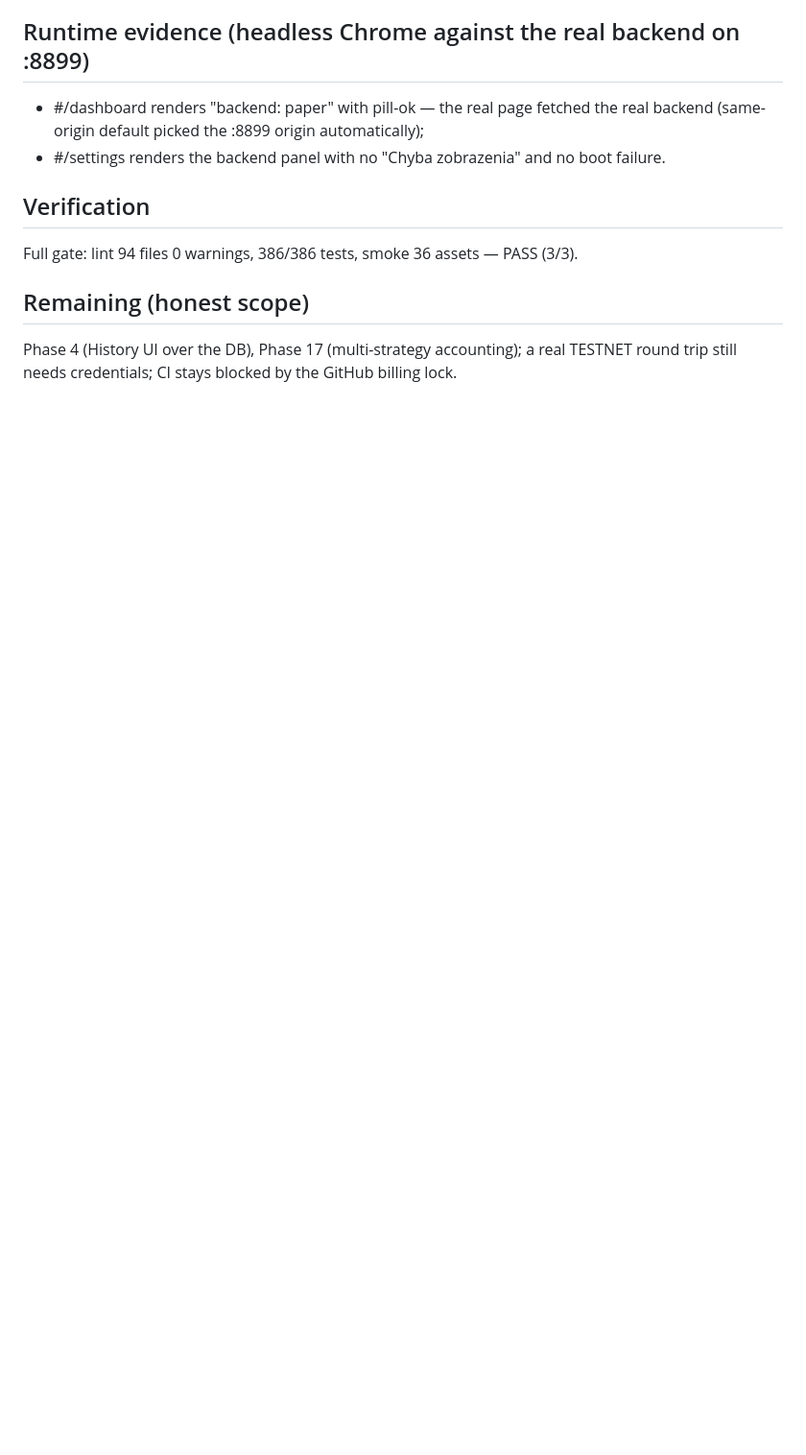
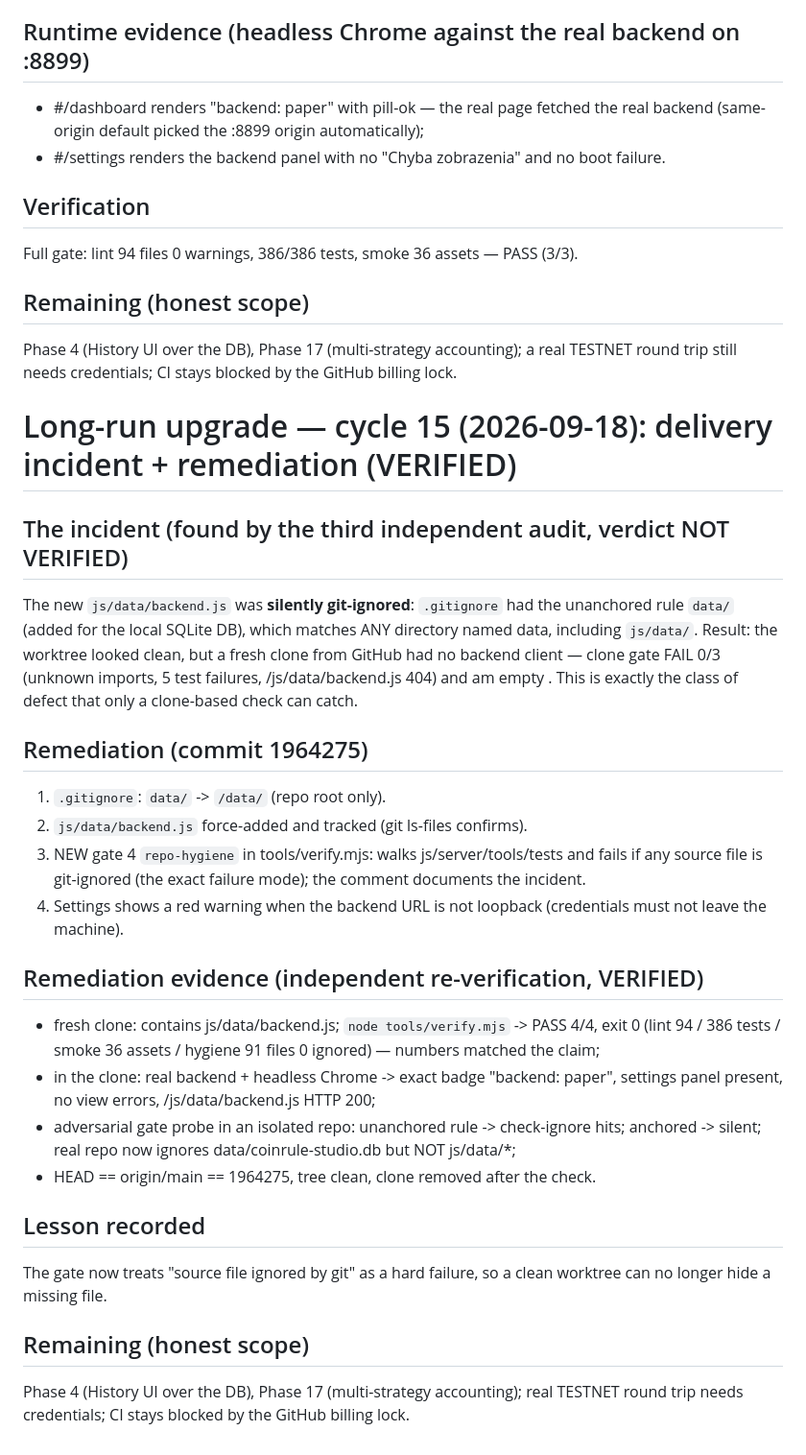
Before and after one commit to jozinko6/coinrule-studio, a Markdown page: .longrun/state.md, the part around the change. Shown at 96% size. GitHub-like rendering; blank space fills up the shorter version.

Commit message:
Docs: record delivery incident (ignored js/data file) and verified remediation

```diff
--- a/.longrun/state.md
+++ b/.longrun/state.md
@@ -607,3 +607,38 @@ Full gate: lint 94 files 0 warnings, 386/386 tests, smoke 36 assets — PASS (3/
 ## Remaining (honest scope)
 Phase 4 (History UI over the DB), Phase 17 (multi-strategy accounting); a real TESTNET round trip
 still needs credentials; CI stays blocked by the GitHub billing lock.
+
+
+# Long-run upgrade — cycle 15 (2026-09-18): delivery incident + remediation (VERIFIED)
+
+## The incident (found by the third independent audit, verdict NOT VERIFIED)
+The new `js/data/backend.js` was **silently git-ignored**: `.gitignore` had the unanchored rule
+`data/` (added for the local SQLite DB), which matches ANY directory named data, including `js/data/`.
+Result: the worktree looked clean, but a fresh clone from GitHub had no backend client — clone gate
+FAIL 0/3 (unknown imports, 5 test failures, /js/data/backend.js 404) and am empty <main id="view">.
+This is exactly the class of defect that only a clone-based check can catch.
+
+## Remediation (commit 1964275)
+1. `.gitignore`: `data/` -> `/data/` (repo root only).
+2. `js/data/backend.js` force-added and tracked (git ls-files confirms).
+3. NEW gate 4 `repo-hygiene` in tools/verify.mjs: walks js/server/tools/tests and fails if any source
+   file is git-ignored (the exact failure mode); the comment documents the incident.
+4. Settings shows a red warning when the backend URL is not loopback (credentials must not leave the
+   machine).
+
+## Remediation evidence (independent re-verification, VERIFIED)
+- fresh clone: contains js/data/backend.js; `node tools/verify.mjs` -> PASS 4/4, exit 0
+  (lint 94 / 386 tests / smoke 36 assets / hygiene 91 files 0 ignored) — numbers matched the claim;
+- in the clone: real backend + headless Chrome -> exact badge "backend: paper", settings panel
+  present, no view errors, /js/data/backend.js HTTP 200;
+- adversarial gate probe in an isolated repo: unanchored rule -> check-ignore hits; anchored -> silent;
+  real repo now ignores data/coinrule-studio.db but NOT js/data/*;
+- HEAD == origin/main == 1964275, tree clean, clone removed after the check.
+
+## Lesson recorded
+The gate now treats "source file ignored by git" as a hard failure, so a clean worktree can no longer
+hide a missing file.
+
+## Remaining (honest scope)
+Phase 4 (History UI over the DB), Phase 17 (multi-strategy accounting); real TESTNET round trip needs
+credentials; CI stays blocked by the GitHub billing lock.
```
Also changed, not shown: .longrun/GOAL.md (+1 -1 lines).
